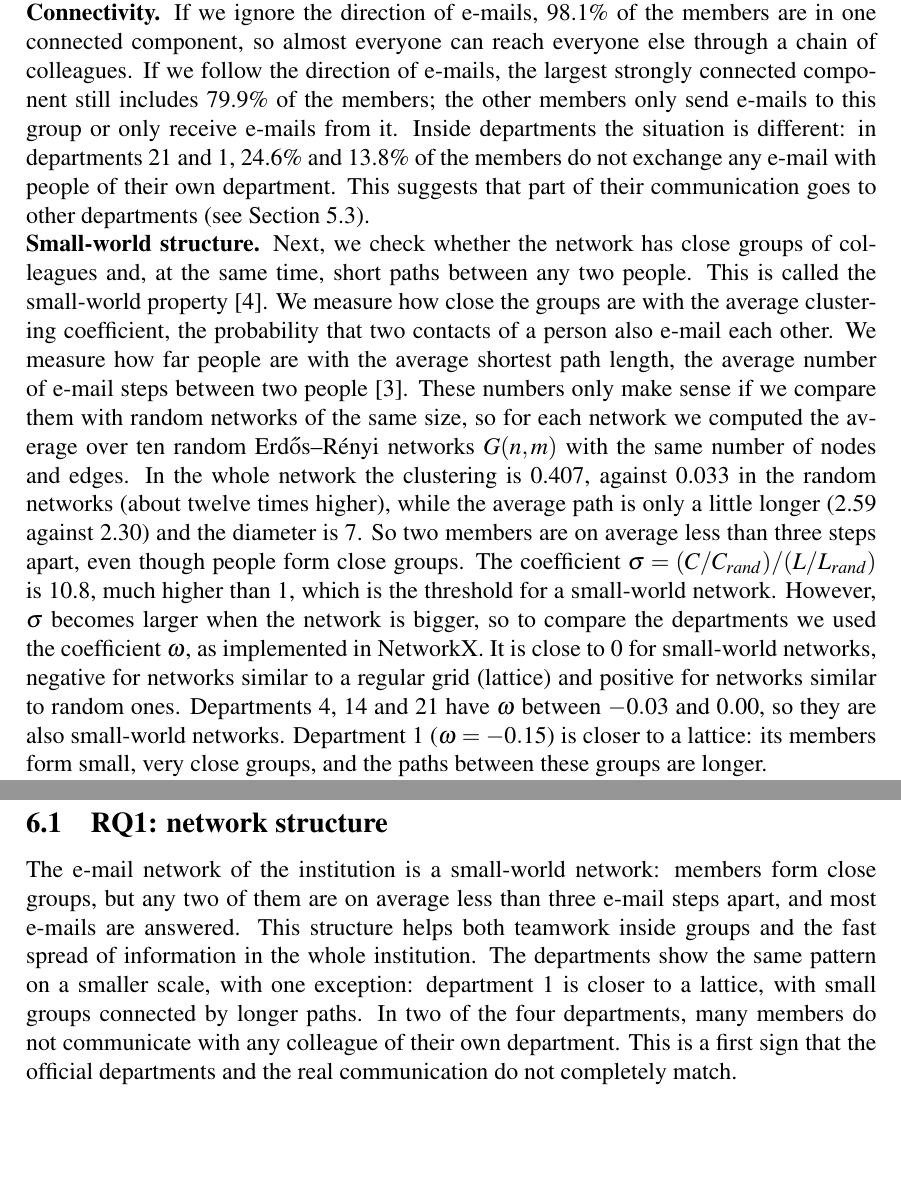
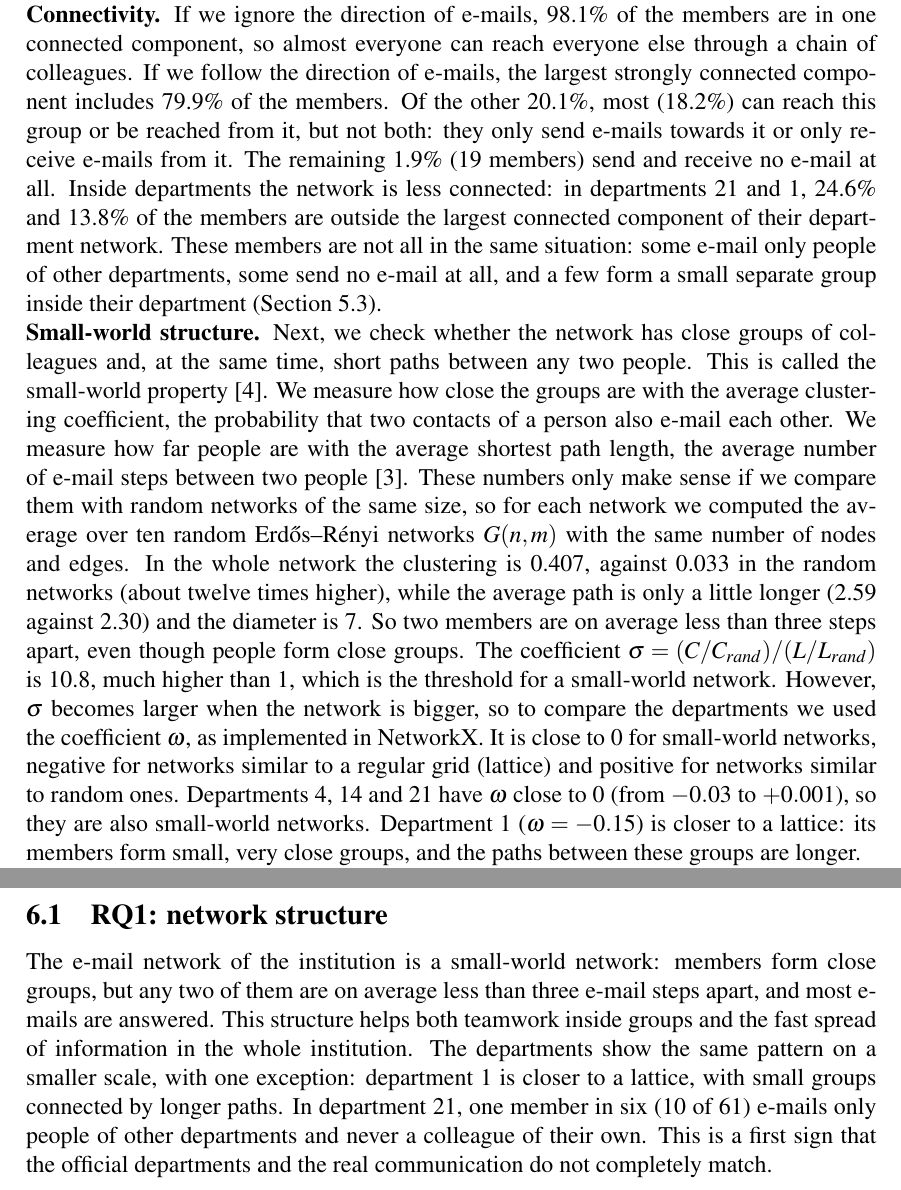
Before and after one commit to foadas/network-analysis-email-eu, a LaTeX document (report/main.tex): two parts of pages 3 and 4 of 5, joined at a grey line, cut so that both start at the same text, the shorter picture padded with empty space. Compiled offline with pdfLaTeX.

Commit message:
Fix Section 5.1 and 6.1 wording, clarify department networks in notebook

```diff
--- a/report/main.tex
+++ b/report/main.tex
@@ -135,12 +135,15 @@ highest reciprocity.
 \textbf{Connectivity.} If we ignore the direction of e-mails, 98.1\% of the
 members are in one connected component, so almost everyone can reach everyone
 else through a chain of colleagues. If we follow the direction of e-mails, the
-largest strongly connected component still includes 79.9\% of the members; the
-other members only send e-mails to this group or only receive e-mails from it.
-Inside departments the situation is different: in departments~21 and~1, 24.6\%
-and 13.8\% of the members do not exchange any e-mail with people of their own
-department. This suggests that part of their communication goes to other
-departments (see Section~\ref{sec:departments}).
+largest strongly connected component includes 79.9\% of the members. Of the
+other 20.1\%, most (18.2\%) can reach this group or be reached from it, but not
+both: they only send e-mails towards it or only receive e-mails from it. The
+remaining 1.9\% (19 members) send and receive no e-mail at all. Inside
+departments the network is less connected: in departments~21 and~1, 24.6\% and
+13.8\% of the members are outside the largest connected component of their
+department network. These members are not all in the same situation: some
+e-mail only people of other departments, some send no e-mail at all, and a few
+form a small separate group inside their department (Section~\ref{sec:departments}).
 
 \textbf{Small-world structure.} Next, we check whether the network has close
 groups of colleagues and, at the same time, short paths between any two people.
@@ -161,8 +164,8 @@ $\sigma$ becomes larger when the network is bigger, so to compare the
 departments we used the coefficient $\omega$, as implemented in NetworkX. It is
 close to 0 for small-world networks, negative for networks similar to a regular
 grid (lattice) and positive for networks similar to random ones. Departments 4,
-14 and 21 have $\omega$ between $-0.03$ and $0.00$, so they are also
-small-world networks. Department~1 ($\omega=-0.15$) is closer to a lattice: its
+14 and 21 have $\omega$ close to 0 (from $-0.03$ to $+0.001$), so they are
+also small-world networks. Department~1 ($\omega=-0.15$) is closer to a lattice: its
 members form small, very close groups, and the paths between these groups are
 longer.
 
@@ -241,8 +244,8 @@ apart, and most e-mails are answered. This structure helps both teamwork inside
 groups and the fast spread of information in the whole institution. The
 departments show the same pattern on a smaller scale, with one exception:
 department~1 is closer to a lattice, with small groups connected by longer
-paths. In two of the four departments, many members do not communicate with any
-colleague of their own department. This is a first sign that the official
+paths. In department~21, one member in six (10 of 61) e-mails only people of
+other departments and never a colleague of their own. This is a first sign that the official
 departments and the real communication do not completely match.
 
 % TODO 6.2 (Person 2), 6.3 (Person 3)
```
Also changed, not shown: 1 other file.
